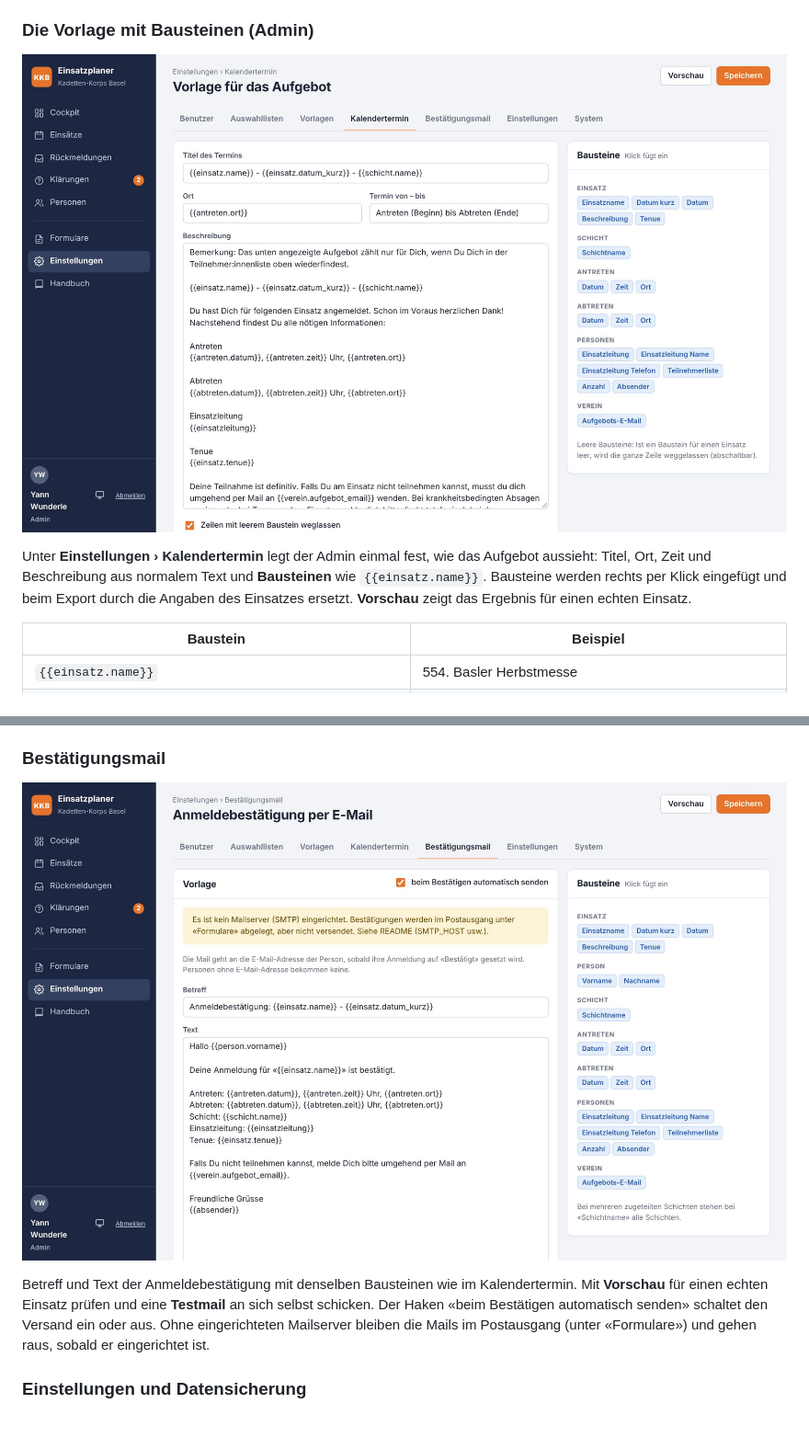
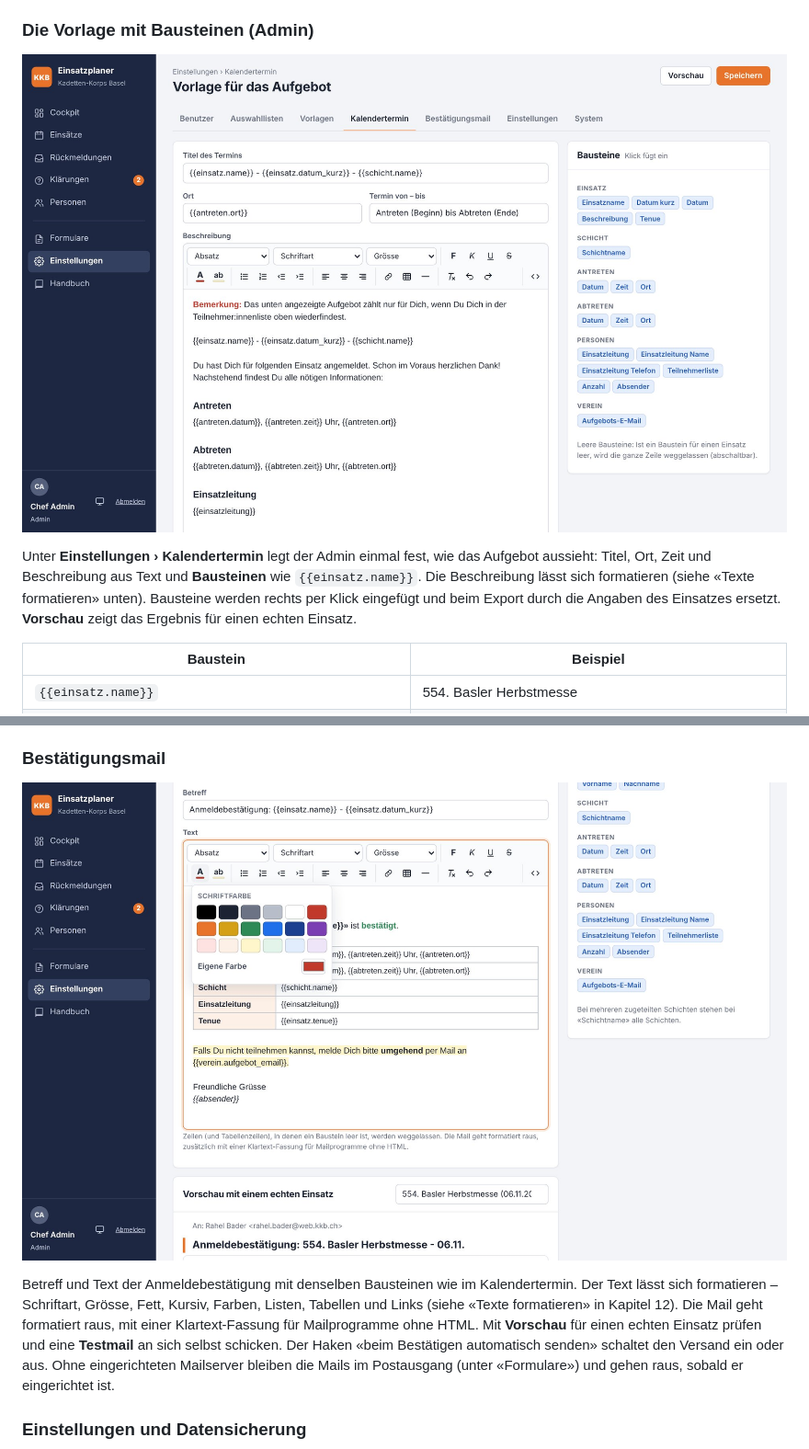
Before and after one commit to Piste3/einsatzanmeldungen, a Markdown page: docs/handbuch/handbuch.md, 2 parts joined by grey strips. Shown at 92% size. Rendered like a GitHub page; pictures changed too: docs/handbuch/bilder/20-vorlage-kalender.jpg, docs/handbuch/bilder/21-bestaetigungsmail.jpg; blank space fills up the shorter version.

```diff
--- a/docs/handbuch/handbuch.md
+++ b/docs/handbuch/handbuch.md
@@ -369,7 +369,7 @@ Ist ein Einsatz besetzt, erstellt die Aufgebotsstelle das Aufgebot mit einem Kli
 
 ![Einstellungen › Kalendertermin](bilder/20-vorlage-kalender.jpg)
 
-Unter **Einstellungen › Kalendertermin** legt der Admin einmal fest, wie das Aufgebot aussieht: Titel, Ort, Zeit und Beschreibung aus normalem Text und **Bausteinen** wie `{{einsatz.name}}`. Bausteine werden rechts per Klick eingefügt und beim Export durch die Angaben des Einsatzes ersetzt. **Vorschau** zeigt das Ergebnis für einen echten Einsatz.
+Unter **Einstellungen › Kalendertermin** legt der Admin einmal fest, wie das Aufgebot aussieht: Titel, Ort, Zeit und Beschreibung aus Text und **Bausteinen** wie `{{einsatz.name}}`. Die Beschreibung lässt sich formatieren (siehe «Texte formatieren» unten). Bausteine werden rechts per Klick eingefügt und beim Export durch die Angaben des Einsatzes ersetzt. **Vorschau** zeigt das Ergebnis für einen echten Einsatz.
 
 | Baustein | Beispiel |
 |---|---|
@@ -448,7 +481,7 @@ Bei den Anmeldefragen legt die Spalte **Standard** fest, welche Vorlage bei jede
 
 ![Einstellungen › Bestätigungsmail](bilder/21-bestaetigungsmail.jpg)
 
-Betreff und Text der Anmeldebestätigung mit denselben Bausteinen wie im Kalendertermin. Mit **Vorschau** für einen echten Einsatz prüfen und eine **Testmail** an sich selbst schicken. Der Haken «beim Bestätigen automatisch senden» schaltet den Versand ein oder aus. Ohne eingerichteten Mailserver bleiben die Mails im Postausgang (unter «Formulare») und gehen raus, sobald er eingerichtet ist.
+Betreff und Text der Anmeldebestätigung mit denselben Bausteinen wie im Kalendertermin. Der Text lässt sich formatieren – Schriftart, Grösse, Fett, Kursiv, Farben, Listen, Tabellen und Links (siehe «Texte formatieren» in Kapitel 12). Die Mail geht formatiert raus, mit einer Klartext-Fassung für Mailprogramme ohne HTML. Mit **Vorschau** für einen echten Einsatz prüfen und eine **Testmail** an sich selbst schicken. Der Haken «beim Bestätigen automatisch senden» schaltet den Versand ein oder aus. Ohne eingerichteten Mailserver bleiben die Mails im Postausgang (unter «Formulare») und gehen raus, sobald er eingerichtet ist.
 
 ### Einstellungen und Datensicherung
 
```
Also changed, not shown: other parts of docs/handbuch/handbuch.md (+33 -0 lines), docs/handbuch/bilder/36-editor-tabelle.jpg (added), 15 other files.
